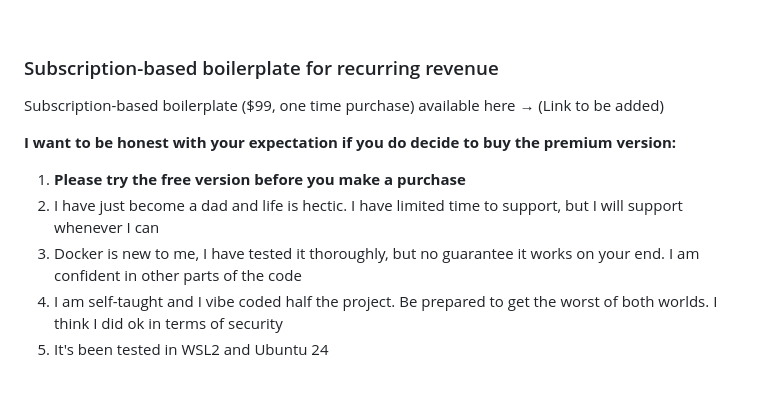
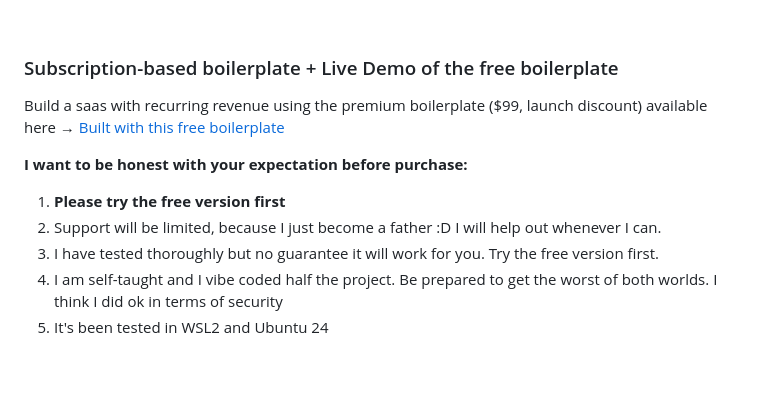
Before and after one commit to cangeorgecode/Django_Boilerplate_Free, a Markdown page: README.md, the part around the change. GitHub-like rendering.

```diff
--- a/README.md
+++ b/README.md
@@ -45,15 +45,15 @@ This free version supports Stripe single payment. You can create a product, plug
 &nbsp;
 
 
-### Subscription-based boilerplate for recurring revenue
+### Subscription-based boilerplate + Live Demo of the free boilerplate
 
-Subscription-based boilerplate ($99, one time purchase) available here → (Link to be added)
+Build a saas with recurring revenue using the premium boilerplate ($99, launch discount) available here → [Built with this free boilerplate](https://vibecodesaas.com)
 
-**I want to be honest with your expectation if you do decide to buy the premium version:**
+**I want to be honest with your expectation before purchase:**
 
-1. **Please try the free version before you make a purchase**
-2. I have just become a dad and life is hectic. I have limited time to support, but I will support whenever I can
-3. Docker is new to me, I have tested it thoroughly, but no guarantee it works on your end. I am confident in other parts of the code
+1. **Please try the free version first**
+2. Support will be limited, because I just become a father :D I will help out whenever I can.
+3. I have tested thoroughly but no guarantee it will work for you. Try the free version first.
 4. I am self-taught and I vibe coded half the project. Be prepared to get the worst of both worlds. I think I did ok in terms of security
 5. It's been tested in WSL2 and Ubuntu 24
 
```
